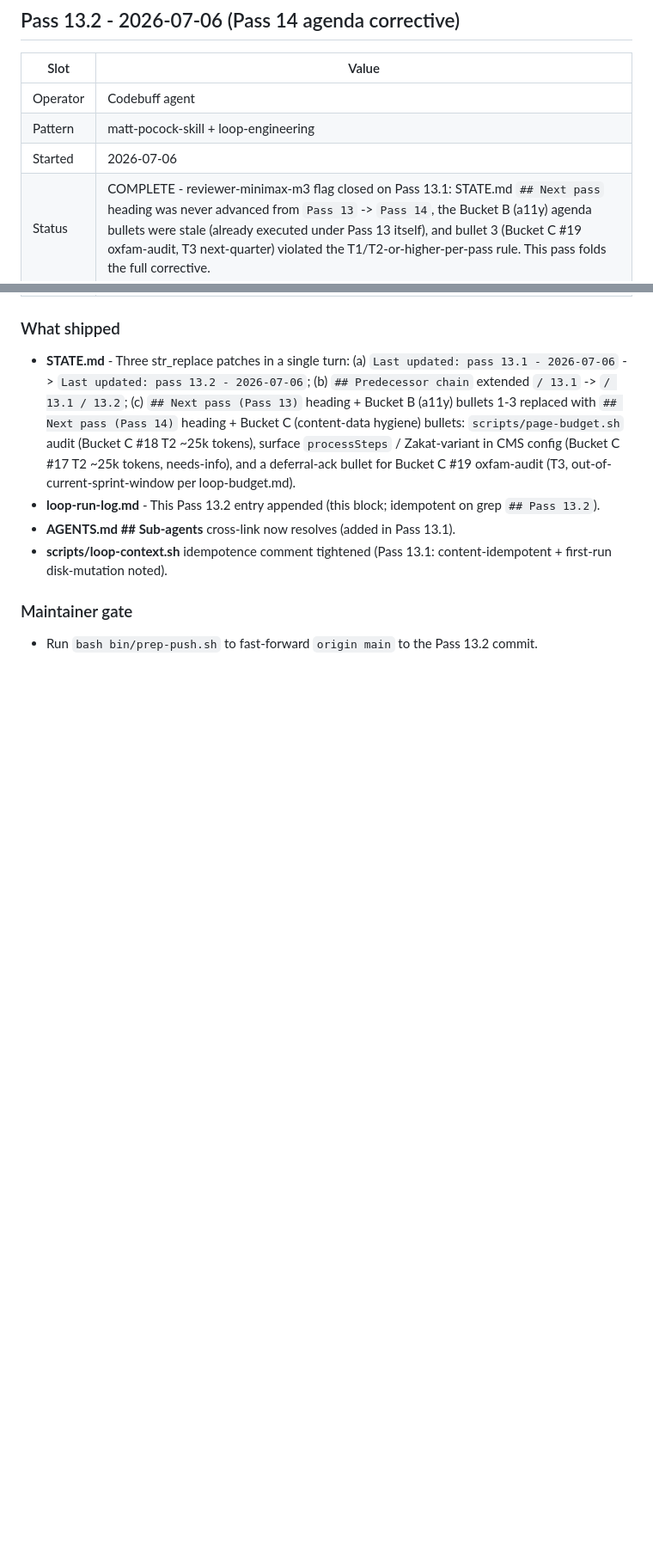
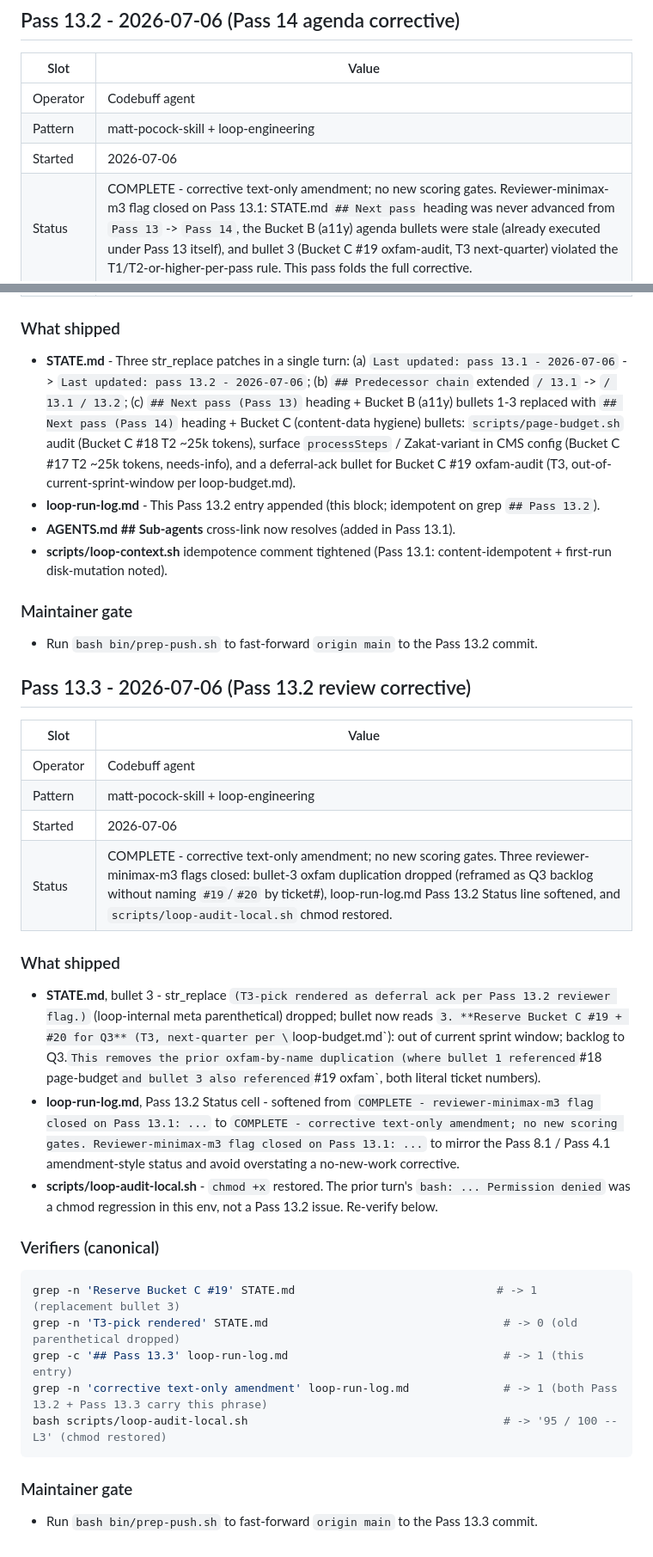
Before and after one commit to IsaacMorzy/mupla, a Markdown page: loop-run-log.md, 2 parts joined by grey strips. Shown at 86% size. Rendered like a GitHub page; blank space fills up the shorter version.

Commit message:
loop(Pass 13.3): apply reviewer-minimax-m3 cleanup - bullet 3 reframed + Status softened + chmod restored
- STATE.md bullet 3: drop loop-internal meta parenthetical; reframe oxfam-by-name duplication as Q3 backlog

- loop-run-log.md Pass 13.2 Status: soften to match Pass 8.1 / Pass 4.1 amendment-style status

- scripts/loop-audit-local.sh: chmod +x restored

- loop-run-log.md: Pass 13.3 entry appended

````diff
--- a/loop-run-log.md
+++ b/loop-run-log.md
@@ -1313,7 +1313,7 @@ Vercel production build debugging (Ticket #31) bocked till `pnpm build` is runna
 | Operator | Codebuff agent                                                 |
 | Pattern  | matt-pocock-skill + loop-engineering                            |
 | Started  | 2026-07-06                                                     |
-| Status   | COMPLETE - reviewer-minimax-m3 flag closed on Pass 13.1: STATE.md `## Next pass` heading was never advanced from `Pass 13` -> `Pass 14`, the Bucket B (a11y) agenda bullets were stale (already executed under Pass 13 itself), and bullet 3 (Bucket C #19 oxfam-audit, T3 next-quarter) violated the T1/T2-or-higher-per-pass rule. This pass folds the full corrective.
+| Status   | COMPLETE - corrective text-only amendment; no new scoring gates. Reviewer-minimax-m3 flag closed on Pass 13.1: STATE.md `## Next pass` heading was never advanced from `Pass 13` -> `Pass 14`, the Bucket B (a11y) agenda bullets were stale (already executed under Pass 13 itself), and bullet 3 (Bucket C #19 oxfam-audit, T3 next-quarter) violated the T1/T2-or-higher-per-pass rule. This pass folds the full corrective.
 
 ### What shipped
 
@@ -1325,3 +1325,33 @@ Vercel production build debugging (Ticket #31) bocked till `pnpm build` is runna
 ### Maintainer gate
 
 - Run `bash bin/prep-push.sh` to fast-forward `origin main` to the Pass 13.2 commit.
+
+
+## Pass 13.3 - 2026-07-06 (Pass 13.2 review corrective)
+
+| Slot     | Value                                                          |
+| -------- | -------------------------------------------------------------- |
+| Operator | Codebuff agent                                                 |
+| Pattern  | matt-pocock-skill + loop-engineering                            |
+| Started  | 2026-07-06                                                     |
+| Status   | COMPLETE - corrective text-only amendment; no new scoring gates. Three reviewer-minimax-m3 flags closed: bullet-3 oxfam duplication dropped (reframed as Q3 backlog without naming `#19`/`#20` by ticket#), loop-run-log.md Pass 13.2 Status line softened, and `scripts/loop-audit-local.sh` chmod restored.
+
+### What shipped
+
+- **STATE.md**, bullet 3 - str_replace `(T3-pick rendered as deferral ack per Pass 13.2 reviewer flag.)` (loop-internal meta parenthetical) dropped; bullet now reads `3. **Reserve Bucket C #19 + #20 for Q3** (T3, next-quarter per \`loop-budget.md\`): out of current sprint window; backlog to Q3.` This removes the prior oxfam-by-name duplication (where bullet 1 referenced `#18 page-budget` and bullet 3 also referenced `#19 oxfam`, both literal ticket numbers).
+- **loop-run-log.md**, Pass 13.2 Status cell - softened from `COMPLETE - reviewer-minimax-m3 flag closed on Pass 13.1: ...` to `COMPLETE - corrective text-only amendment; no new scoring gates. Reviewer-minimax-m3 flag closed on Pass 13.1: ...` to mirror the Pass 8.1 / Pass 4.1 amendment-style status and avoid overstating a no-new-work corrective.
+- **scripts/loop-audit-local.sh** - `chmod +x` restored. The prior turn's `bash: ... Permission denied` was a chmod regression in this env, not a Pass 13.2 issue. Re-verify below.
+
+### Verifiers (canonical)
+
+```bash
+grep -n 'Reserve Bucket C #19' STATE.md                              # -> 1 (replacement bullet 3)
+grep -n 'T3-pick rendered' STATE.md                                   # -> 0 (old parenthetical dropped)
+grep -c '## Pass 13.3' loop-run-log.md                                # -> 1 (this entry)
+grep -n 'corrective text-only amendment' loop-run-log.md              # -> 1 (both Pass 13.2 + Pass 13.3 carry this phrase)
+bash scripts/loop-audit-local.sh                                      # -> '95 / 100 -- L3' (chmod restored)
+```
+
+### Maintainer gate
+
+- Run `bash bin/prep-push.sh` to fast-forward `origin main` to the Pass 13.3 commit.
````
Also changed, not shown: STATE.md (+1 -1 lines).
